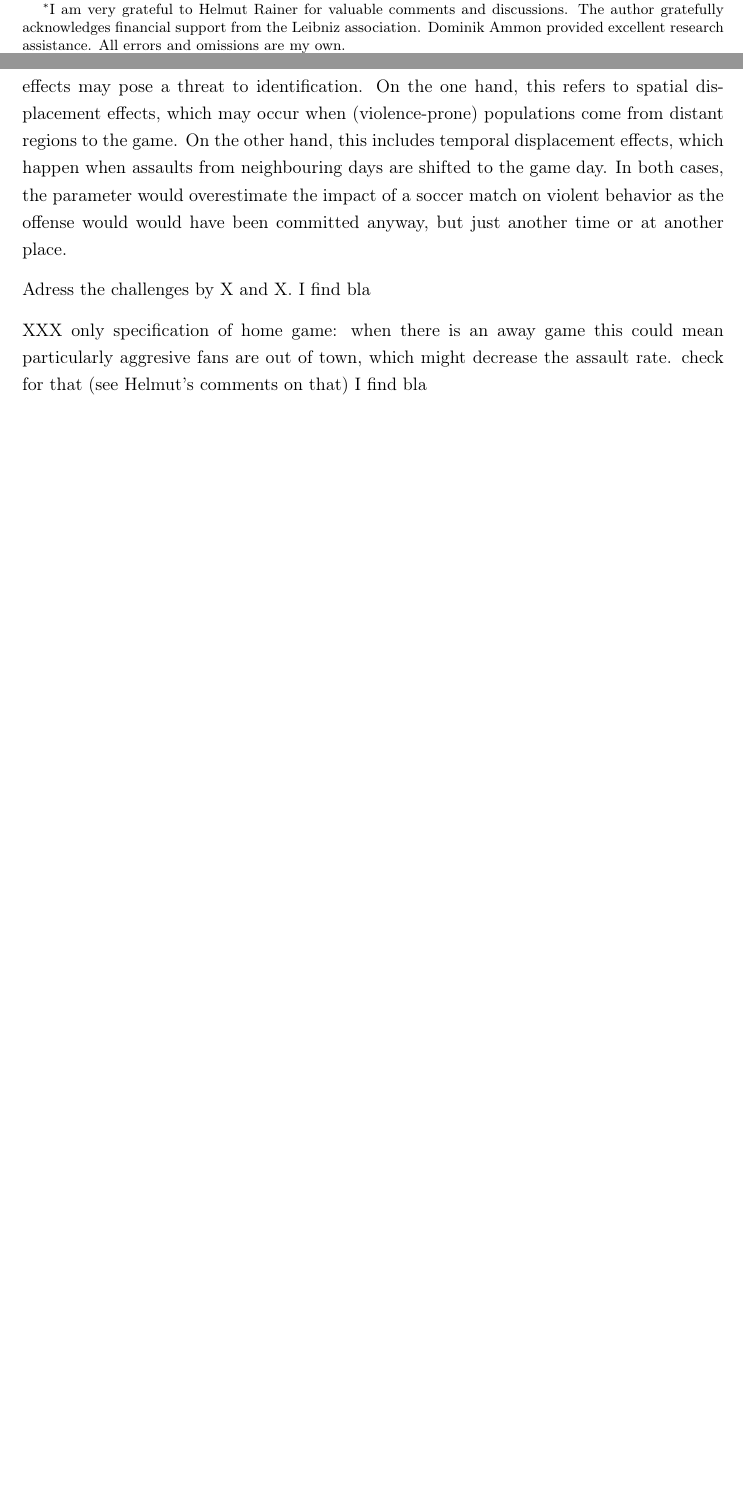
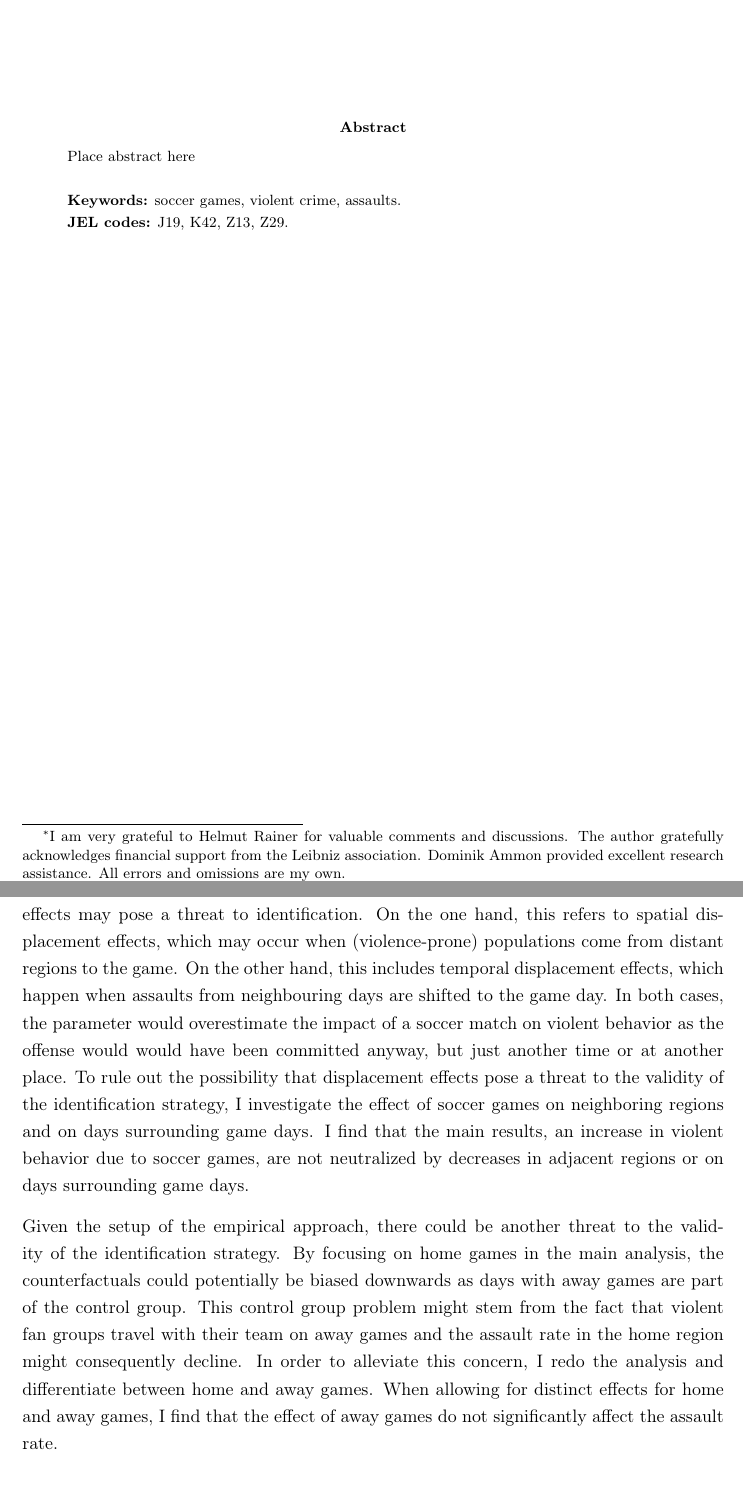
Before and after one commit to MarcFabel/soccer-external-effects, a LaTeX thesis (TeX/paper/soc_ext_paper.tex): two parts of pages 1 and 5 of 35, joined at a grey line, cut at the place of the change, the shorter picture padded with empty space. Compiled offline with pdfLaTeX.

Commit message:
added last bits of empirical section

```diff
--- a/TeX/paper/soc_ext_paper.tex
+++ b/TeX/paper/soc_ext_paper.tex
@@ -180,10 +180,8 @@ labelfont={bf}
 \setcounter{page}{1}
 \maketitle
 
-%\textbf{\color{red} Preliminary and incomplete draft\newline Please do not cite or circulate without the author's permission}
-%\renewcommand{\abstractname}{\vspace{-\baselineskip}} % GET RID OF ABSTRACT TITLE
 
-%  \begin{abstract}\noindent
-%   \footnotesize{\begin{center}\textbf{Abstract}\end{center} Place abstract here}
-%    \end{abstract}
+\renewcommand{\abstractname}{\vspace{-\baselineskip}} % GET RID OF ABSTRACT TITLE
+\begin{abstract}\noindent
+  \footnotesize{\begin{center}\textbf{Abstract}\end{center} Place abstract here\\\newline \textbf{Keywords:} soccer games, violent crime, assaults. \newline \textbf{JEL codes:} J19, K42, Z13, Z29.}
 
@@ -237,19 +236,15 @@ The identification strategy is based on a generalized difference-in-differences
 $\text{Gameday}_{rdmy}$ is a binary variable equal to unity when a home games takes place and zero otherwise. Region fixed effects $\vartheta_r$ capture time-invariant differences between regions and ensure that the identification is driven by within instead of between region variation over time. The vector $\text{date}_{dmy}$ contains fixed effects for day-of-the-week ($\gamma_d$), month ($\eta_m$), and year ($\theta_y$). This way, the model flexibly controls for day-of-week specific heterogeneity, seasonal effects and long-run time trends. I expand on the baseline model by adding interactions of region fixed effects with all elements of $\text{date}_{dmy}$, i.e. region-by-day-of-week fixed effects, region-by-month fixed effects, and region-by-year fixed effects. The interactions account for systemic changes in the degree of violent behavior over the year for each region. The vector $\mathbf{X}_{rdmy}$ includes school and public holidays and weather controls.\footnote{Holiday controls include binary variables (on the level of the Federal States) for All Saints, Ascension Day, Assumption Day, Christmas, Corpus Christi, Epiphany, Easter, German Unity Day, Good Friday, Labor Day, New Year, Penance Day, Pentecost, and Reformation Day. Moreover, it contains dummy variables for carnival season and New Year's Eve.\newline Weather controls (on the regional level) include average air temperature, maximum air temperature, minimum air temperature, minimum ground temperature, steam pressure, cloud cover, air pressure, humidity, average precipitation, sunshine duration, snow depth, and wind speed-.} I compute two-way cluster-robust standard errors to capture arbitrary correlation at the region-year and year-month levels. Observations are weighted using population figures from the Federal Statistical Office.
 
 
-The implicit assumption to interpret the parameter of interest $\beta$ as the causal effect of a home game on violent behavior, is that the location and the time of a soccer match is orthogonal to the number of assaults, conditional on the covariates. However, displacement effects may pose a threat to identification. On the one hand, this refers to spatial displacement effects, which may occur when (violence-prone) populations come from distant regions to the game. On the other hand, this includes temporal displacement effects, which happen when assaults from neighbouring days are shifted to the game day. In both cases, the parameter would overestimate the impact of a soccer match on violent behavior as the offense would would have been committed anyway, but just another time or at another place.
+% displacement effects - temporal & spatial
+The implicit assumption to interpret the parameter of interest $\beta$ as the causal effect of a home game on violent behavior, is that the location and the time of a soccer match is orthogonal to the number of assaults, conditional on the covariates. However, displacement effects may pose a threat to identification. On the one hand, this refers to spatial displacement effects, which may occur when (violence-prone) populations come from distant regions to the game. On the other hand, this includes temporal displacement effects, which happen when assaults from neighbouring days are shifted to the game day. In both cases, the parameter would overestimate the impact of a soccer match on violent behavior as the offense would would have been committed anyway, but just another time or at another place. To rule out the possibility that displacement effects pose a threat to the validity of the identification strategy, I investigate the effect of soccer games on neighboring regions and on days surrounding game days. I find that the main results, an increase in violent behavior due to soccer games, are not neutralized by decreases in adjacent regions or on days surrounding game days.
 
 
-Adress the challenges by X and X.
-I find bla
-
-
-XXX only specification of home game: when there is an away game this could mean particularly aggresive fans are out of town, which might decrease the assault rate. check for that (see Helmut's comments on that)
-I find bla
+% control group problem - away games
+Given the setup of the empirical approach, there could be another threat to the validity of the identification strategy. By focusing on home games in the main analysis, the counterfactuals could potentially be biased downwards as days with away games are part of the control group. This control group problem might stem from the fact that violent fan groups travel with their team on away games and the assault rate in the home region might consequently decline. In order to alleviate this concern, I redo the analysis and differentiate between home and away games. When allowing for distinct effects for home and away games, I find that the effect of away games do not significantly affect the assault rate.
 
 
 
 
 
 
-\newpage
```
Also changed, not shown: TeX/paper/soc_ext_paper.tex (76 more changed lines).
